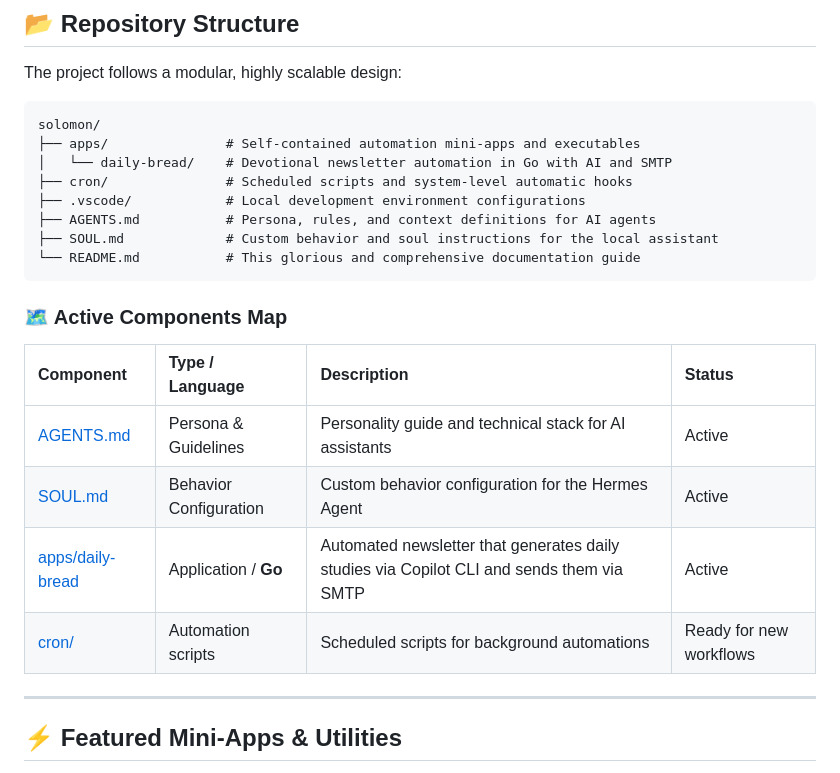
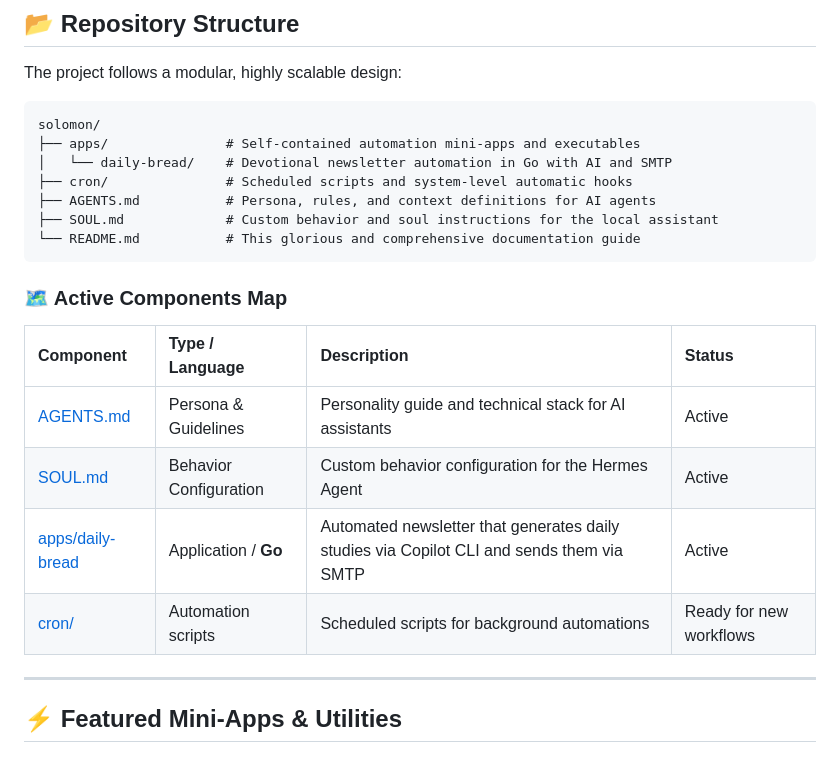
Before and after one commit to stanleygomes/solomon, a Markdown page: README.md, the part around one of its changes. Drawn GitHub-style.

Commit message:
docs: remove .vscode directory reference and format README tables and lists

```diff
--- a/README.md
+++ b/README.md
@@ -26,7 +26,6 @@ solomon/
 ├── apps/               # Self-contained automation mini-apps and executables
 │   └── daily-bread/    # Devotional newsletter automation in Go with AI and SMTP
 ├── cron/               # Scheduled scripts and system-level automatic hooks
-├── .vscode/            # Local development environment configurations
 ├── AGENTS.md           # Persona, rules, and context definitions for AI agents
 ├── SOUL.md             # Custom behavior and soul instructions for the local assistant
 └── README.md           # This glorious and comprehensive documentation guide
@@ -34,12 +33,12 @@ solomon/
 
 ### 🗺️ Active Components Map
 
-| Component | Type / Language | Description | Status |
-| :--- | :--- | :--- | :--- |
-| [AGENTS.md](file:///home/stanley/projects/solomon/AGENTS.md) | Persona & Guidelines | Personality guide and technical stack for AI assistants | Active |
-| [SOUL.md](file:///home/stanley/projects/solomon/SOUL.md) | Behavior Configuration | Custom behavior configuration for the Hermes Agent | Active |
-| [apps/daily-bread](file:///home/stanley/projects/solomon/apps/daily-bread) | Application / **Go** | Automated newsletter that generates daily studies via Copilot CLI and sends them via SMTP | Active |
-| [cron/](file:///home/stanley/projects/solomon/cron) | Automation scripts | Scheduled scripts for background automations | Ready for new workflows |
+| Component                                                                  | Type / Language        | Description                                                                               | Status                  |
+| :------------------------------------------------------------------------- | :--------------------- | :---------------------------------------------------------------------------------------- | :---------------------- |
+| [AGENTS.md](file:///home/stanley/projects/solomon/AGENTS.md)               | Persona & Guidelines   | Personality guide and technical stack for AI assistants                                   | Active                  |
+| [SOUL.md](file:///home/stanley/projects/solomon/SOUL.md)                   | Behavior Configuration | Custom behavior configuration for the Hermes Agent                                        | Active                  |
+| [apps/daily-bread](file:///home/stanley/projects/solomon/apps/daily-bread) | Application / **Go**   | Automated newsletter that generates daily studies via Copilot CLI and sends them via SMTP | Active                  |
+| [cron/](file:///home/stanley/projects/solomon/cron)                        | Automation scripts     | Scheduled scripts for background automations                                              | Ready for new workflows |
 
 ---
 
```
Also changed, not shown: other parts of README.md (+8 -5 lines).
